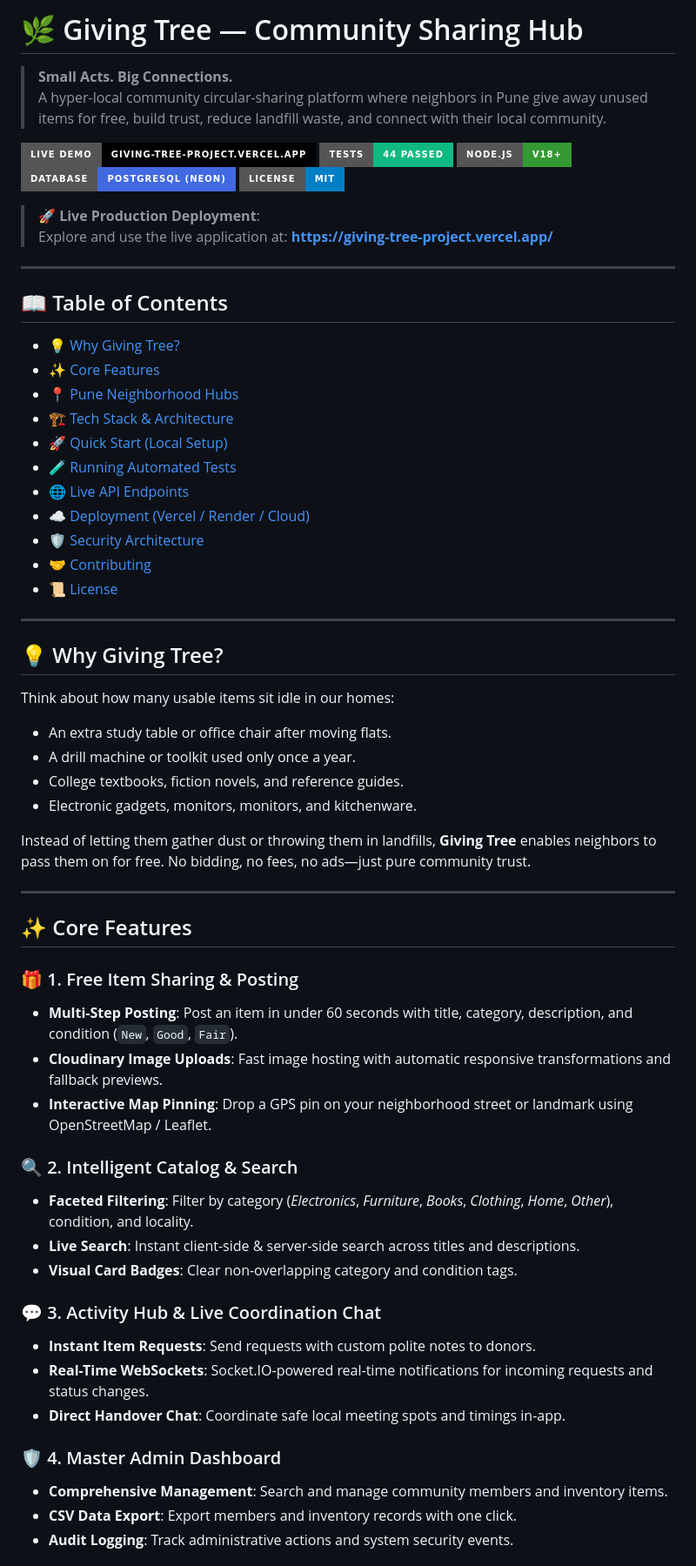
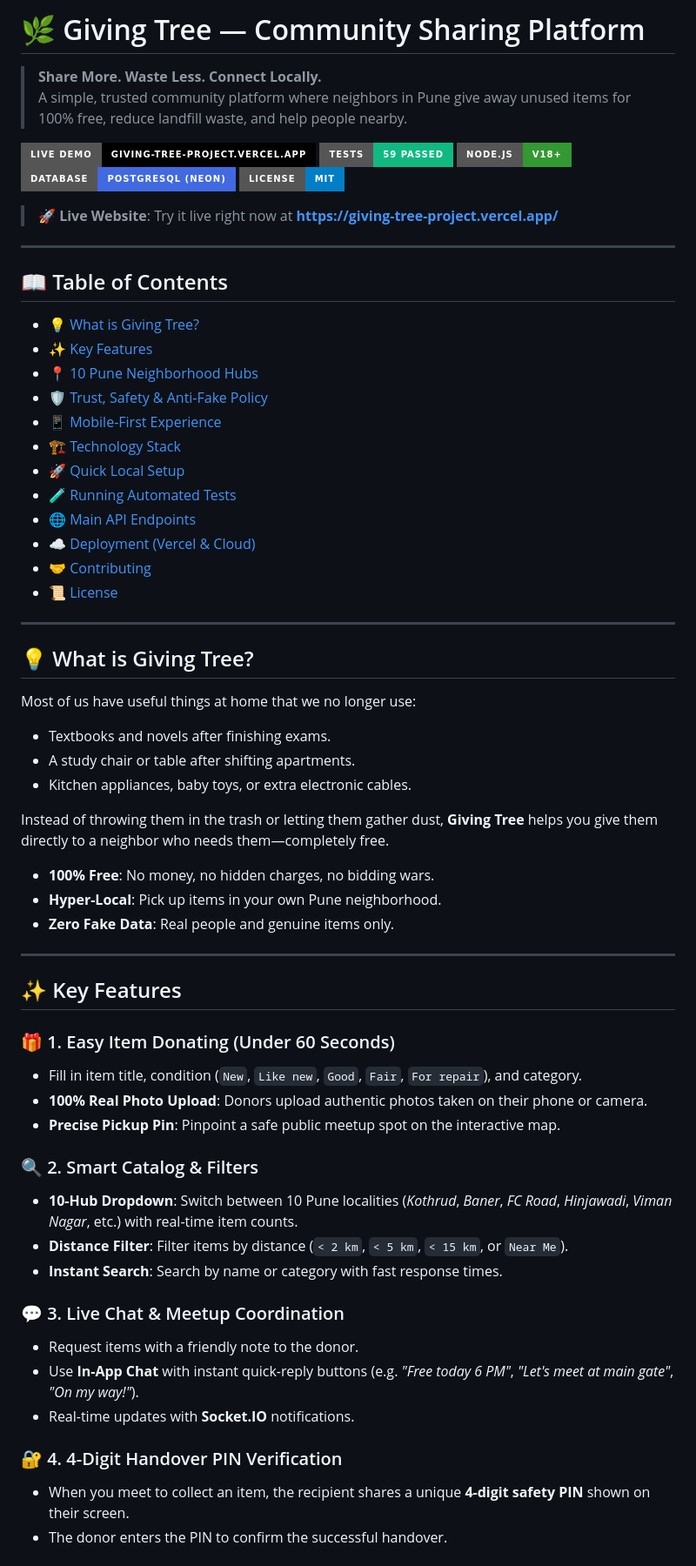
Before and after one commit to abhishek7ab/giving-tree-project, a Markdown page: README.md, the part around one of its changes. Shown at 87% size. GitHub-like rendering; badges without logos.

```diff
--- a/README.md
+++ b/README.md
@@ -1,66 +1,68 @@
-# 🌿 Giving Tree — Community Sharing Hub
+# 🌿 Giving Tree — Community Sharing Platform
 
-> **Small Acts. Big Connections.**
-> A hyper-local community circular-sharing platform where neighbors in Pune give away unused items for free, build trust, reduce landfill waste, and connect with their local community.
+> **Share More. Waste Less. Connect Locally.**
+> A simple, trusted community platform where neighbors in Pune give away unused items for 100% free, reduce landfill waste, and help people nearby.
 
 [![Live Demo](https://img.shields.io/badge/Live%20Demo-giving--tree--project.vercel.app-000000?style=for-the-badge&logo=vercel&logoColor=white)](https://giving-tree-project.vercel.app/)
-[![Tests](https://img.shields.io/badge/Tests-44%20Passed-10b981?style=for-the-badge&logo=jest)](tests/)
+[![Tests](https://img.shields.io/badge/Tests-59%20Passed-10b981?style=for-the-badge&logo=jest)](tests/)
 [![Node.js](https://img.shields.io/badge/Node.js-v18%2B-339933?style=for-the-badge&logo=node.js)](https://nodejs.org)
 [![PostgreSQL](https://img.shields.io/badge/Database-PostgreSQL%20(Neon)-4169E1?style=for-the-badge&logo=postgresql)](https://neon.tech)
 [![License](https://img.shields.io/badge/License-MIT-blue?style=for-the-badge)](LICENSE)
 
-> 🚀 **Live Production Deployment**:
-> Explore and use the live application at: **[https://giving-tree-project.vercel.app/](https://giving-tree-project.vercel.app/)**
+> 🚀 **Live Website**: Try it live right now at **[https://giving-tree-project.vercel.app/](https://giving-tree-project.vercel.app/)**
 
 ---
 
 ## 📖 Table of Contents
 
-- [💡 Why Giving Tree?](#-why-giving-tree)
-- [✨ Core Features](#-core-features)
-- [📍 Pune Neighborhood Hubs](#-pune-neighborhood-hubs)
-- [🏗️ Tech Stack & Architecture](#️-tech-stack--architecture)
-- [🚀 Quick Start (Local Setup)](#-quick-start-local-setup)
+- [💡 What is Giving Tree?](#-what-is-giving-tree)
+- [✨ Key Features](#-key-features)
+- [📍 10 Pune Neighborhood Hubs](#-10-pune-neighborhood-hubs)
+- [🛡️ Trust, Safety & Anti-Fake Policy](#️-trust-safety--anti-fake-policy)
+- [📱 Mobile-First Experience](#-mobile-first-experience)
+- [🏗️ Technology Stack](#️-technology-stack)
+- [🚀 Quick Local Setup](#-quick-local-setup)
 - [🧪 Running Automated Tests](#-running-automated-tests)
-- [🌐 Live API Endpoints](#-live-api-endpoints)
-- [☁️ Deployment (Vercel / Render / Cloud)](#️-deployment-vercel--render--cloud)
-- [🛡️ Security Architecture](#️-security-architecture)
+- [🌐 Main API Endpoints](#-main-api-endpoints)
+- [☁️ Deployment (Vercel & Cloud)](#️-deployment-vercel--cloud)
 - [🤝 Contributing](#-contributing)
 - [📜 License](#-license)
 
 ---
 
-## 💡 Why Giving Tree?
+## 💡 What is Giving Tree?
 
-Think about how many usable items sit idle in our homes:
-- An extra study table or office chair after moving flats.
-- A drill machine or toolkit used only once a year.
-- College textbooks, fiction novels, and reference guides.
-- Electronic gadgets, monitors, monitors, and kitchenware.
+Most of us have useful things at home that we no longer use:
+- Textbooks and novels after finishing exams.
+- A study chair or table after shifting apartments.
+- Kitchen appliances, baby toys, or extra electronic cables.
 
-Instead of letting them gather dust or throwing them in landfills, **Giving Tree** enables neighbors to pass them on for free. No bidding, no fees, no ads—just pure community trust.
+Instead of throwing them in the trash or letting them gather dust, **Giving Tree** helps you give them directly to a neighbor who needs them—completely free.
+
+- **100% Free**: No money, no hidden charges, no bidding wars.
+- **Hyper-Local**: Pick up items in your own Pune neighborhood.
+- **Zero Fake Data**: Real people and genuine items only.
 
 ---
 
-## ✨ Core Features
+## ✨ Key Features
 
-### 🎁 1. Free Item Sharing & Posting
-- **Multi-Step Posting**: Post an item in under 60 seconds with title, category, description, and condition (`New`, `Good`, `Fair`).
-- **Cloudinary Image Uploads**: Fast image hosting with automatic responsive transformations and fallback previews.
-- **Interactive Map Pinning**: Drop a GPS pin on your neighborhood street or landmark using OpenStreetMap / Leaflet.
+### 🎁 1. Easy Item Donating (Under 60 Seconds)
+- Fill in item title, condition (`New`, `Like new`, `Good`, `Fair`, `For repair`), and category.
+- **100% Real Photo Upload**: Donors upload authentic photos taken on their phone or camera.
+- **Precise Pickup Pin**: Pinpoint a safe public meetup spot on the interactive map.
 
-### 🔍 2. Intelligent Catalog & Search
-- **Faceted Filtering**: Filter by category (*Electronics*, *Furniture*, *Books*, *Clothing*, *Home*, *Other*), condition, and locality.
-- **Live Search**: Instant client-side & server-side search across titles and descriptions.
-- **Visual Card Badges**: Clear non-overlapping category and condition tags.
+### 🔍 2. Smart Catalog & Filters
+- **10-Hub Dropdown**: Switch between 10 Pune localities (*Kothrud*, *Baner*, *FC Road*, *Hinjawadi*, *Viman Nagar*, etc.) with real-time item counts.
+- **Distance Filter**: Filter items by distance (`< 2 km`, `< 5 km`, `< 15 km`, or `Near Me`).
+- **Instant Search**: Search by name or category with fast response times.
 
-### 💬 3. Activity Hub & Live Coordination Chat
-- **Instant Item Requests**: Send requests with custom polite notes to donors.
-- **Real-Time WebSockets**: Socket.IO-powered real-time notifications for incoming requests and status changes.
-- **Direct Handover Chat**: Coordinate safe local meeting spots and timings in-app.
+### 💬 3. Live Chat & Meetup Coordination
+- Request items with a friendly note to the donor.
+- Use **In-App Chat** with instant quick-reply buttons (e.g. *"Free today 6 PM"*, *"Let's meet at main gate"*, *"On my way!"*).
+- Real-time updates with **Socket.IO** notifications.
 
-### 🛡️ 4. Master Admin Dashboard
-- **Comprehensive Management**: Search and manage community members and inventory items.
-- **CSV Data Export**: Export members and inventory records with one click.
-- **Audit Logging**: Track administrative actions and system security events.
+### 🔐 4. 4-Digit Handover PIN Verification
+- When you meet to collect an item, the recipient shares a unique **4-digit safety PIN** shown on their screen.
+- The donor enters the PIN to confirm the successful handover.
 
```
Also changed, not shown: other parts of README.md (+125 -116 lines).
